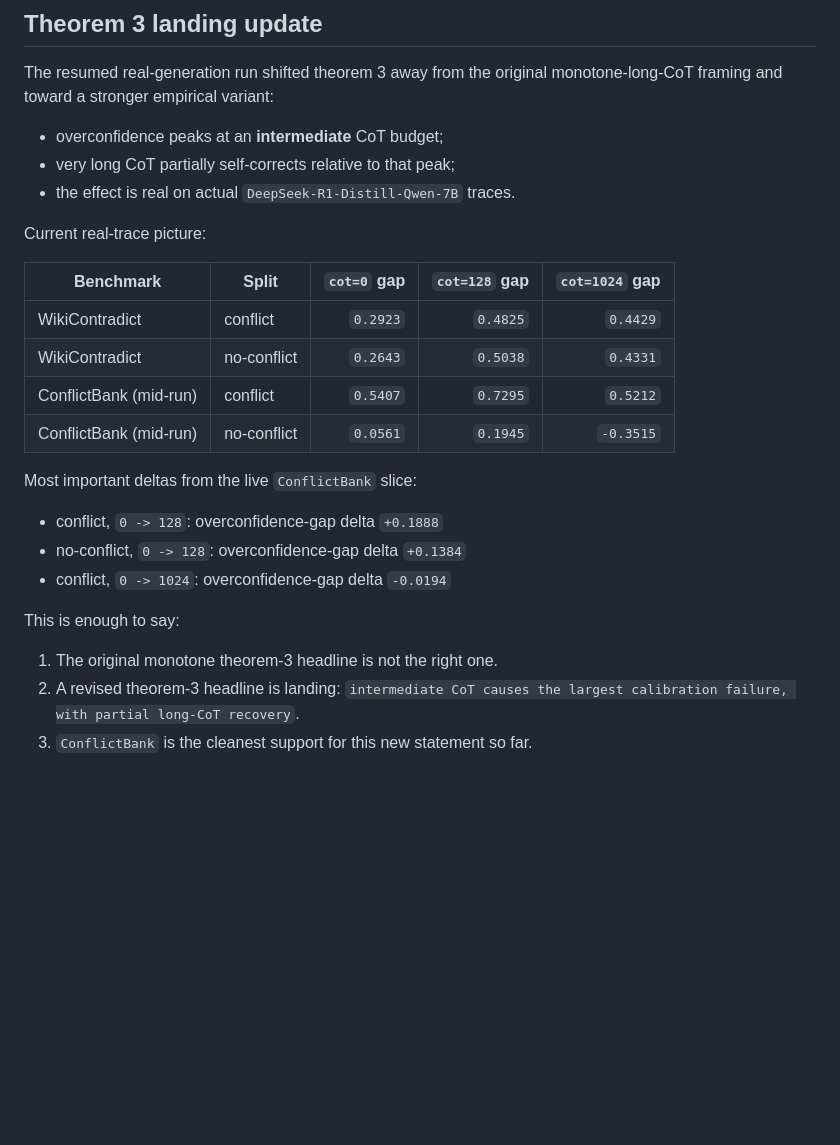
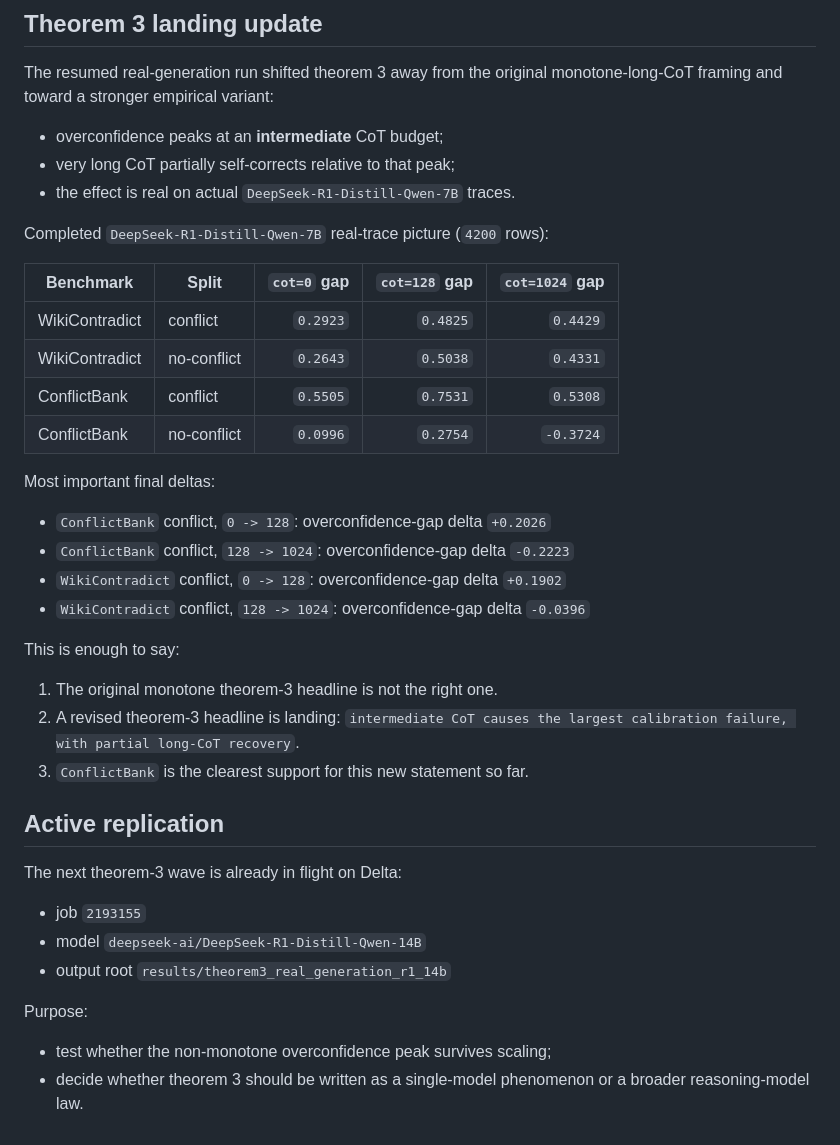
Before and after one commit to Ary300/Sequential-Falsification, a Markdown page: docs/KNOWLEDGE_ARBITRATION_RESULTS_TRACKER.md, the part around the change. Rendered like a GitHub page; blank space fills up the shorter version.

Commit message:
Record completed theorem3 7B run and 14B replication

```diff
--- a/docs/KNOWLEDGE_ARBITRATION_RESULTS_TRACKER.md
+++ b/docs/KNOWLEDGE_ARBITRATION_RESULTS_TRACKER.md
@@ -199,20 +199,21 @@ monotone-long-CoT framing and toward a stronger empirical variant:
 - very long CoT partially self-corrects relative to that peak;
 - the effect is real on actual `DeepSeek-R1-Distill-Qwen-7B` traces.
 
-Current real-trace picture:
+Completed `DeepSeek-R1-Distill-Qwen-7B` real-trace picture (`4200` rows):
 
 | Benchmark | Split | `cot=0` gap | `cot=128` gap | `cot=1024` gap |
 | --- | --- | ---: | ---: | ---: |
 | WikiContradict | conflict | `0.2923` | `0.4825` | `0.4429` |
 | WikiContradict | no-conflict | `0.2643` | `0.5038` | `0.4331` |
-| ConflictBank (mid-run) | conflict | `0.5407` | `0.7295` | `0.5212` |
-| ConflictBank (mid-run) | no-conflict | `0.0561` | `0.1945` | `-0.3515` |
+| ConflictBank | conflict | `0.5505` | `0.7531` | `0.5308` |
+| ConflictBank | no-conflict | `0.0996` | `0.2754` | `-0.3724` |
 
-Most important deltas from the live `ConflictBank` slice:
+Most important final deltas:
 
-- conflict, `0 -> 128`: overconfidence-gap delta `+0.1888`
-- no-conflict, `0 -> 128`: overconfidence-gap delta `+0.1384`
-- conflict, `0 -> 1024`: overconfidence-gap delta `-0.0194`
+- `ConflictBank` conflict, `0 -> 128`: overconfidence-gap delta `+0.2026`
+- `ConflictBank` conflict, `128 -> 1024`: overconfidence-gap delta `-0.2223`
+- `WikiContradict` conflict, `0 -> 128`: overconfidence-gap delta `+0.1902`
+- `WikiContradict` conflict, `128 -> 1024`: overconfidence-gap delta `-0.0396`
 
 This is enough to say:
 
@@ -220,4 +221,18 @@ This is enough to say:
 2. A revised theorem-3 headline is landing:
    `intermediate CoT causes the largest calibration failure, with partial
    long-CoT recovery`.
-3. `ConflictBank` is the cleanest support for this new statement so far.
+3. `ConflictBank` is the clearest support for this new statement so far.
+
+## Active replication
+
+The next theorem-3 wave is already in flight on Delta:
+
+- job `2193155`
+- model `deepseek-ai/DeepSeek-R1-Distill-Qwen-14B`
+- output root `results/theorem3_real_generation_r1_14b`
+
+Purpose:
+
+- test whether the non-monotone overconfidence peak survives scaling;
+- decide whether theorem 3 should be written as a single-model phenomenon or a
+  broader reasoning-model law.
```
Also changed, not shown: docs/KNOWLEDGE_ARBITRATION_THEOREM_SKETCHES.md (+17 -15 lines), docs/PROJECT_AIMS_SCOPE_OVERVIEW.md (+31 -12 lines).
